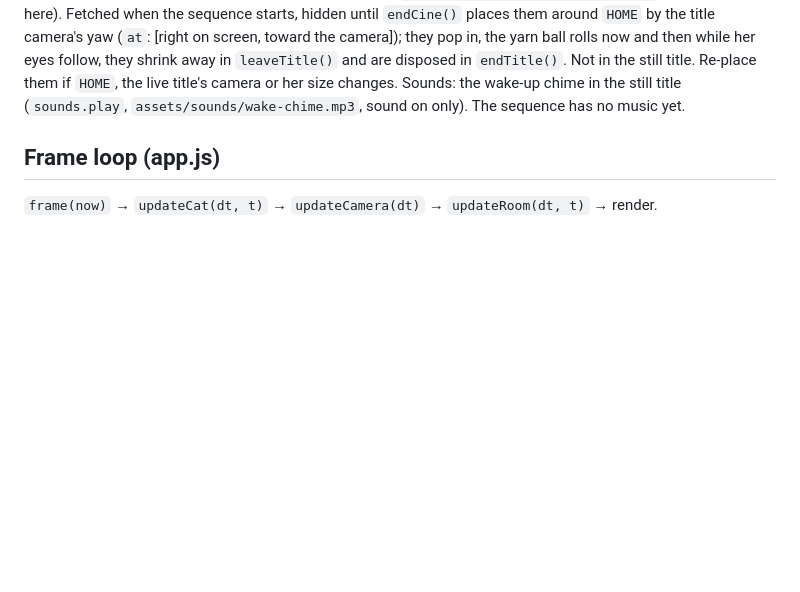
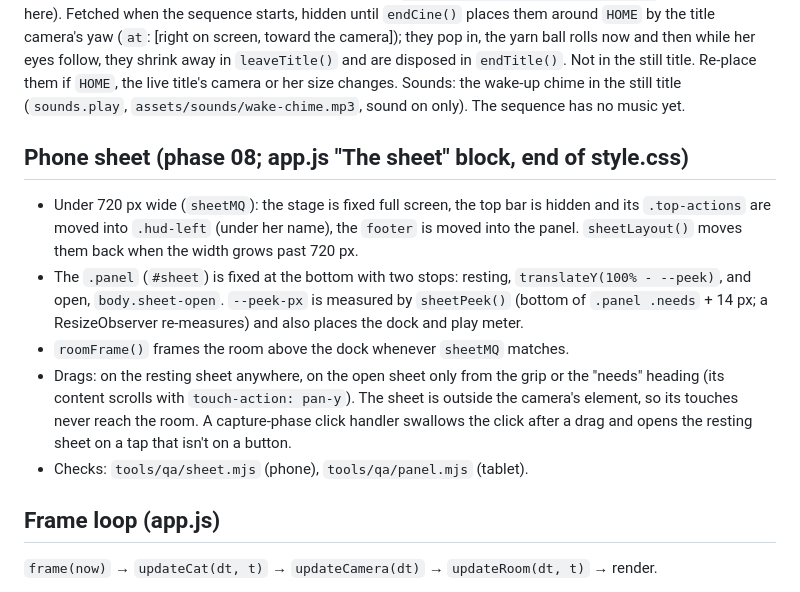
Before and after one commit to elbrilliant4/Cat-app, a Markdown page: docs/ARCHITECTURE.md, the part around the change. Rendered like a GitHub page; blank space fills up the shorter version.

Commit message:
Docs: the phone sheet in SPEC, ARCHITECTURE and the roadmap
Co-Authored-By: Claude Opus 5.5 <noreply@anthropic.com>
Claude-Session: https://claude.ai/code/session_01URjRU1sa1B9eyfEQaR5W1i

```diff
--- a/docs/ARCHITECTURE.md
+++ b/docs/ARCHITECTURE.md
@@ -95,6 +95,23 @@ away in `leaveTitle()` and are disposed in `endTitle()`. Not in the still
 title. Re-place them if `HOME`, the live title's camera or her size changes.
 Sounds: the wake-up chime in the still title (`sounds.play`,
 `assets/sounds/wake-chime.mp3`, sound on only). The sequence has no music yet.
+
+## Phone sheet (phase 08; app.js "The sheet" block, end of style.css)
+- Under 720 px wide (`sheetMQ`): the stage is fixed full screen, the top bar
+  is hidden and its `.top-actions` are moved into `.hud-left` (under her
+  name), the `footer` is moved into the panel. `sheetLayout()` moves them
+  back when the width grows past 720 px.
+- The `.panel` (`#sheet`) is fixed at the bottom with two stops: resting,
+  `translateY(100% - --peek)`, and open, `body.sheet-open`. `--peek-px` is
+  measured by `sheetPeek()` (bottom of `.panel .needs` + 14 px; a
+  ResizeObserver re-measures) and also places the dock and play meter.
+- `roomFrame()` frames the room above the dock whenever `sheetMQ` matches.
+- Drags: on the resting sheet anywhere, on the open sheet only from the
+  grip or the "needs" heading (its content scrolls with `touch-action:
+  pan-y`). The sheet is outside the camera's element, so its touches never
+  reach the room. A capture-phase click handler swallows the click after a
+  drag and opens the resting sheet on a tap that isn't on a button.
+- Checks: `tools/qa/sheet.mjs` (phone), `tools/qa/panel.mjs` (tablet).
 
 ## Frame loop (app.js)
 `frame(now)` → `updateCat(dt, t)` → `updateCamera(dt)` → `updateRoom(dt, t)` → render.
```
Also changed, not shown: SPEC.md (+11 -0 lines), docs/ROADMAP.md (+1 -1 lines).
